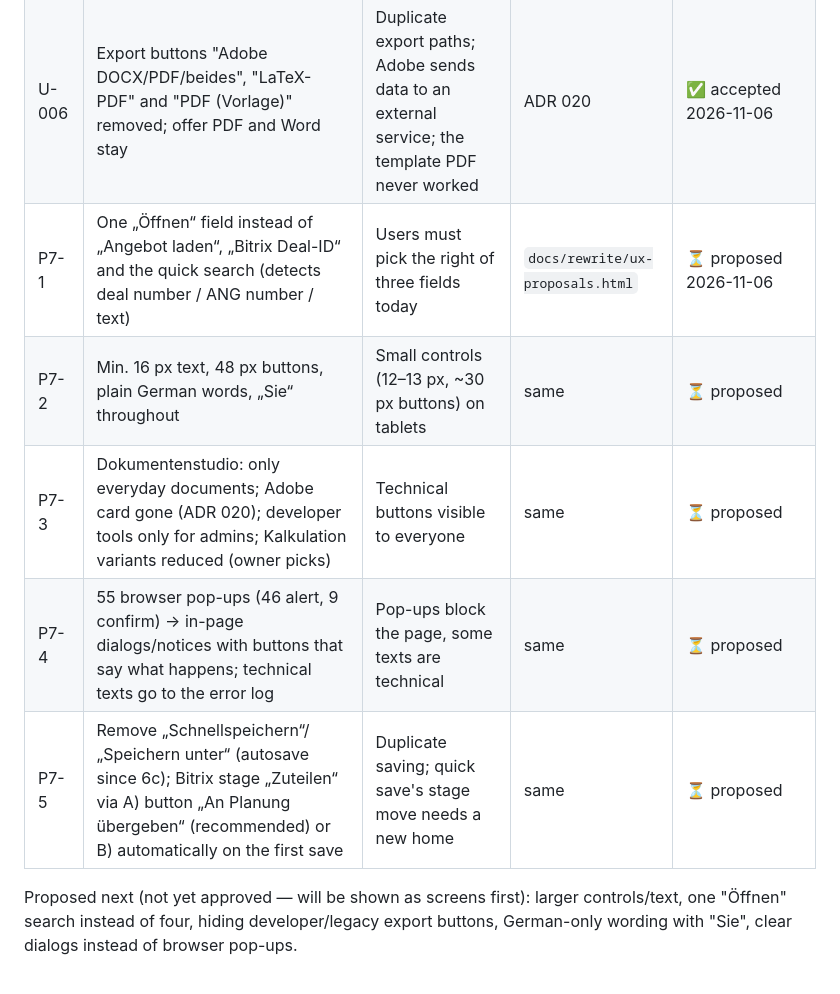
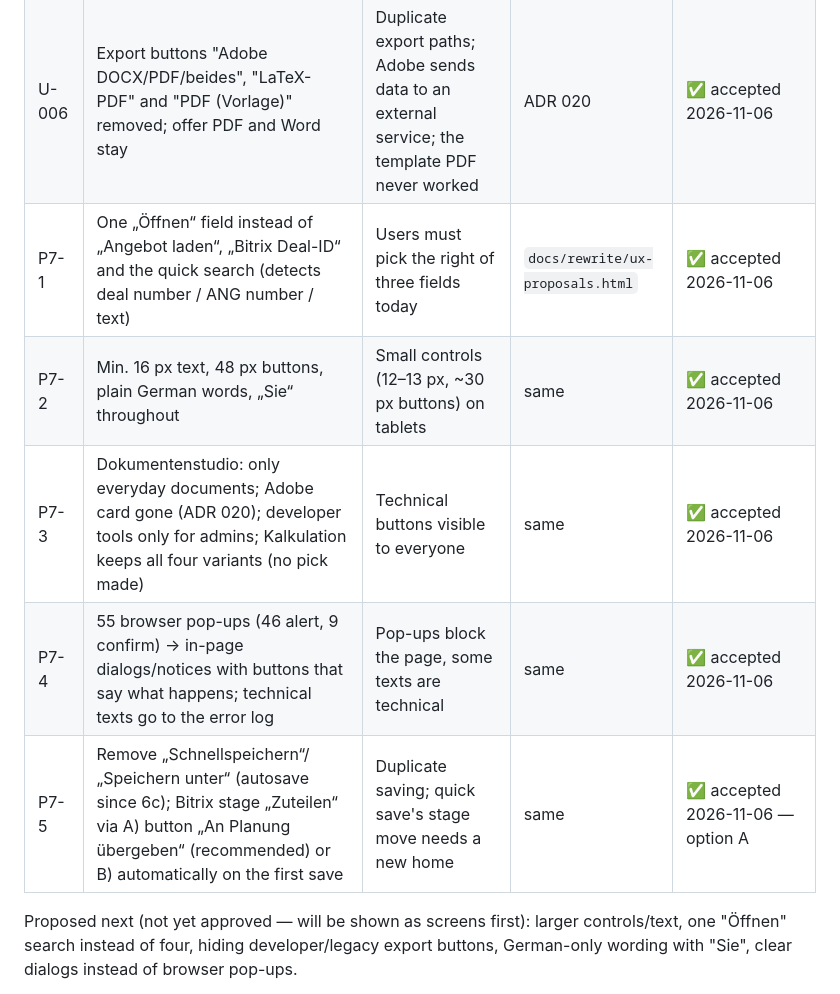
Before and after one commit to it-emc2/net-test, a Markdown page: docs/rewrite/UX-CHANGES.md, the part around the change. Rendered like a GitHub page.

```diff
--- a/docs/rewrite/UX-CHANGES.md
+++ b/docs/rewrite/UX-CHANGES.md
@@ -10,10 +10,10 @@ Everything not listed here must behave exactly like today (ADR 004). Each entry:
 | U-003 | Deals open by URL `/deal/<id>` (6b done 2026-11-06: link → "Deal laden" flow; address keeps `?deal=` + step); the step is part of the URL; reload/back never loses work | Today `/`, `#home` or the main menu reset everything; no deep link to a deal | ADR 006 | ✅ requirement |
 | U-005 | Catalog editor (products/services, prices) only visible and usable for admins | Prices affect every offer; today any logged-in user can change them | ADR 018 | ✅ accepted 2026-11-05 |
 | U-006 | Export buttons "Adobe DOCX/PDF/beides", "LaTeX-PDF" and "PDF (Vorlage)" removed; offer PDF and Word stay | Duplicate export paths; Adobe sends data to an external service; the template PDF never worked | ADR 020 | ✅ accepted 2026-11-06 |
-| P7-1 | One „Öffnen“ field instead of „Angebot laden“, „Bitrix Deal-ID“ and the quick search (detects deal number / ANG number / text) | Users must pick the right of three fields today | `docs/rewrite/ux-proposals.html` | ⏳ proposed 2026-11-06 |
-| P7-2 | Min. 16 px text, 48 px buttons, plain German words, „Sie“ throughout | Small controls (12–13 px, ~30 px buttons) on tablets | same | ⏳ proposed |
-| P7-3 | Dokumentenstudio: only everyday documents; Adobe card gone (ADR 020); developer tools only for admins; Kalkulation variants reduced (owner picks) | Technical buttons visible to everyone | same | ⏳ proposed |
-| P7-4 | 55 browser pop-ups (46 alert, 9 confirm) → in-page dialogs/notices with buttons that say what happens; technical texts go to the error log | Pop-ups block the page, some texts are technical | same | ⏳ proposed |
-| P7-5 | Remove „Schnellspeichern“/„Speichern unter“ (autosave since 6c); Bitrix stage „Zuteilen“ via A) button „An Planung übergeben“ (recommended) or B) automatically on the first save | Duplicate saving; quick save's stage move needs a new home | same | ⏳ proposed |
+| P7-1 | One „Öffnen“ field instead of „Angebot laden“, „Bitrix Deal-ID“ and the quick search (detects deal number / ANG number / text) | Users must pick the right of three fields today | `docs/rewrite/ux-proposals.html` | ✅ accepted 2026-11-06 |
+| P7-2 | Min. 16 px text, 48 px buttons, plain German words, „Sie“ throughout | Small controls (12–13 px, ~30 px buttons) on tablets | same | ✅ accepted 2026-11-06 |
+| P7-3 | Dokumentenstudio: only everyday documents; Adobe card gone (ADR 020); developer tools only for admins; Kalkulation keeps all four variants (no pick made) | Technical buttons visible to everyone | same | ✅ accepted 2026-11-06 |
+| P7-4 | 55 browser pop-ups (46 alert, 9 confirm) → in-page dialogs/notices with buttons that say what happens; technical texts go to the error log | Pop-ups block the page, some texts are technical | same | ✅ accepted 2026-11-06 |
+| P7-5 | Remove „Schnellspeichern“/„Speichern unter“ (autosave since 6c); Bitrix stage „Zuteilen“ via A) button „An Planung übergeben“ (recommended) or B) automatically on the first save | Duplicate saving; quick save's stage move needs a new home | same | ✅ accepted 2026-11-06 — option A |
 
 Proposed next (not yet approved — will be shown as screens first): larger controls/text, one "Öffnen" search instead of four, hiding developer/legacy export buttons, German-only wording with "Sie", clear dialogs instead of browser pop-ups.
```
Also changed, not shown: docs/rewrite/DECISIONS.md (+4 -0 lines).
